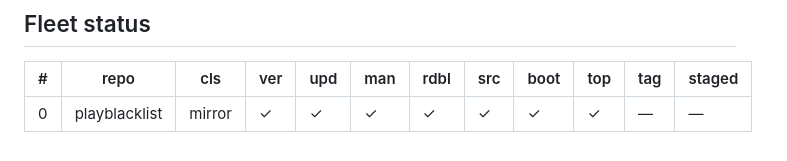
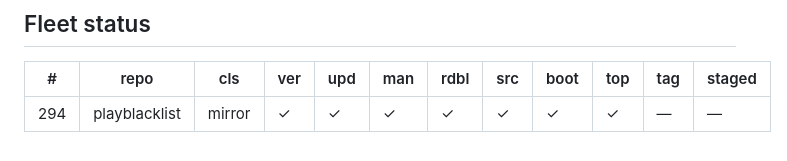
Before and after one commit to galbenyosef/playblacklist, a Markdown page: README.md, the part around the change. GitHub-like rendering.

Commit message:
README: Fleet status row number

```diff
--- a/README.md
+++ b/README.md
@@ -265,5 +265,5 @@ off-origin requests were Google Fonts and Unity Services telemetry.
 <!-- cols: cls=classification · ver=verify 0 problems · upd=drift probe · man=manifest · rdbl=readable re-derived · src=reversed src · boot=boot test · top=offline-mirror topic · tag=backup tag · staged=staged not committed -->
 | # | repo | cls | ver | upd | man | rdbl | src | boot | top | tag | staged |
 |---|---|---|---|---|---|---|---|---|---|---|---|
-| 0 | playblacklist | mirror | ✓ | ✓ | ✓ | ✓ | ✓ | ✓ | ✓ | — | — |
+| 294 | playblacklist | mirror | ✓ | ✓ | ✓ | ✓ | ✓ | ✓ | ✓ | — | — |
 <!-- mirror-status:end -->
```
